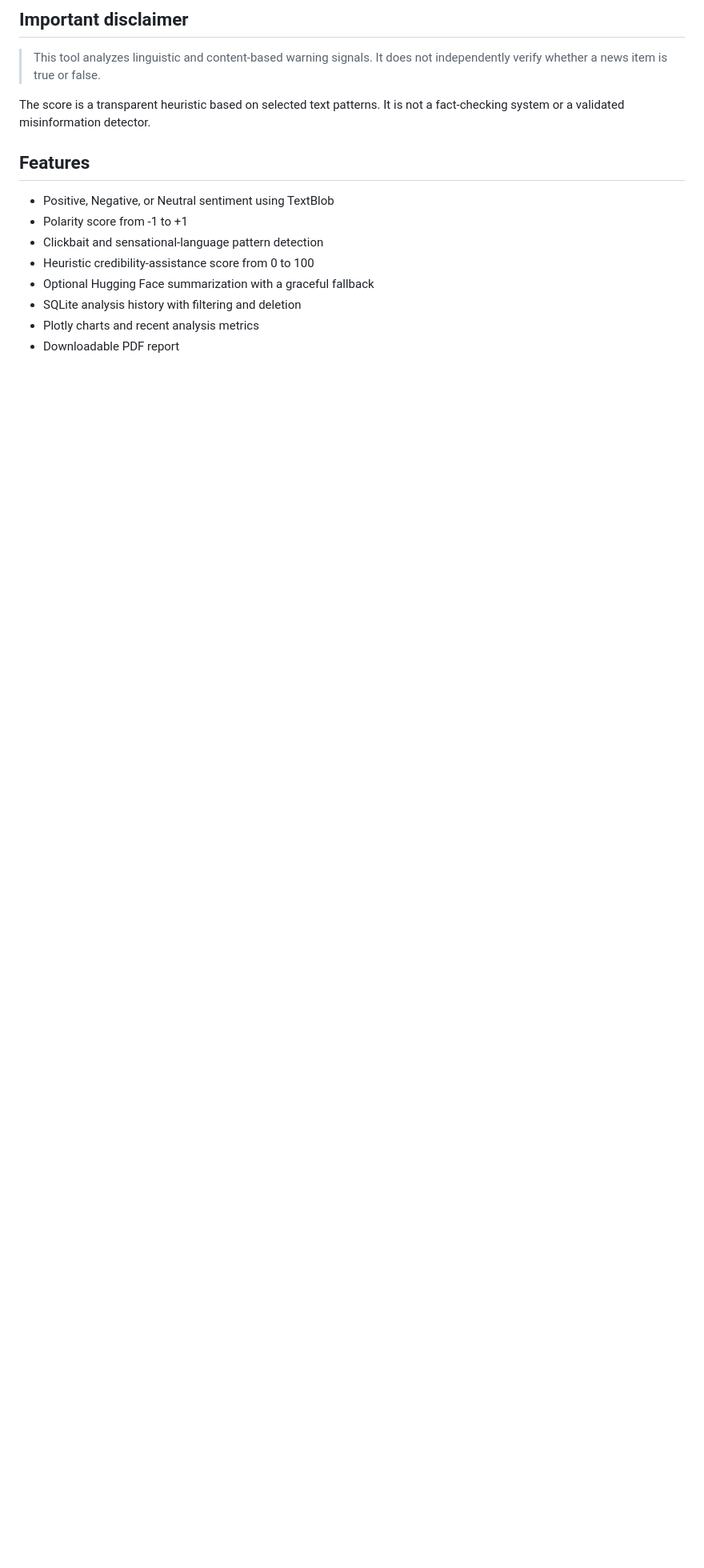
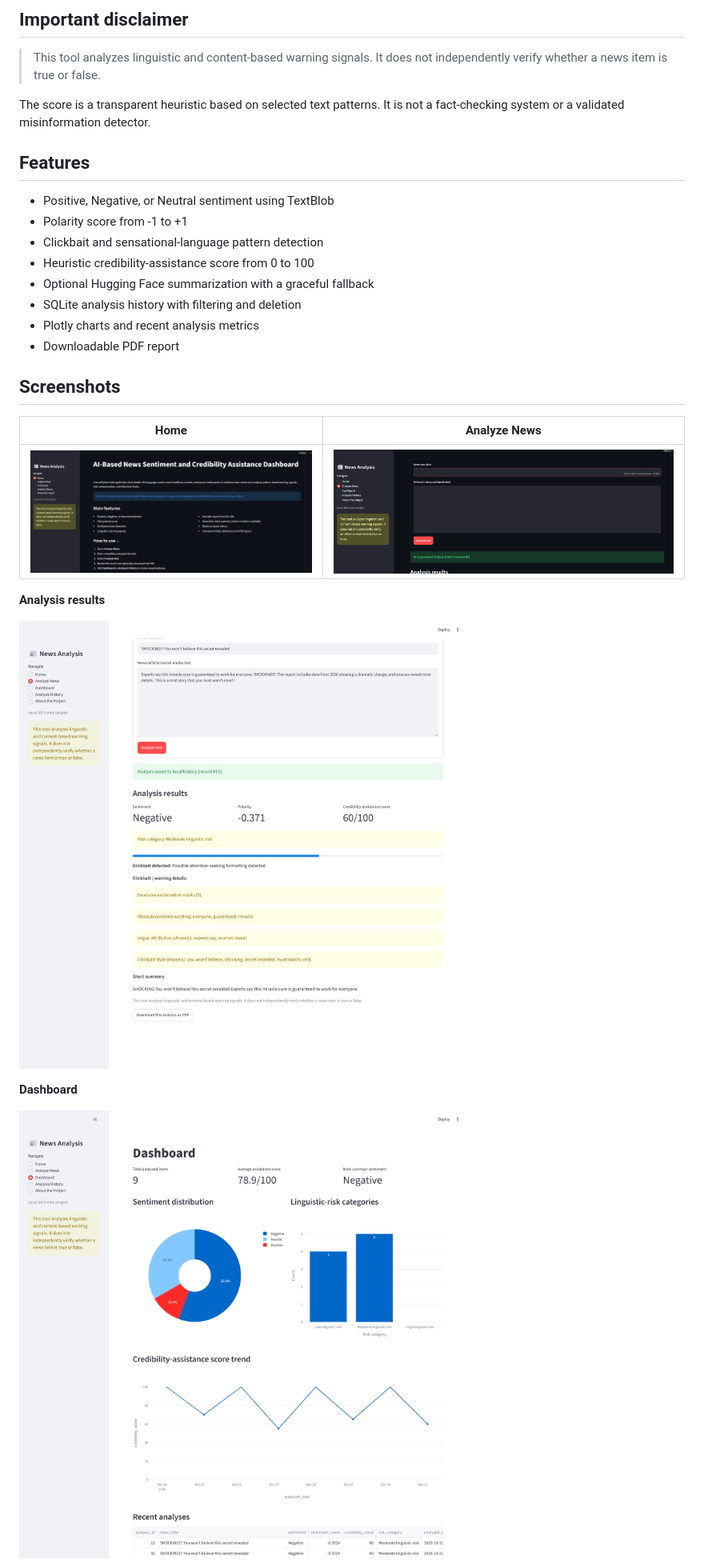
Before and after one commit to Nizam-16/AI_News_Credibility_Dashboard, a Markdown page: README.md, the part around one of its changes. Shown at 80% size. Rendered like a GitHub page; pictures changed too: screenshots/analysis-results.png (added), screenshots/analyze-news.png (added), screenshots/dashboard.png (added); blank space fills up the shorter version.

Commit message:
Add application screenshots and README screenshots section

```diff
--- a/README.md
+++ b/README.md
@@ -18,3 +18,18 @@ The score is a transparent heuristic based on selected text patterns. It is not
 - SQLite analysis history with filtering and deletion
 - Plotly charts and recent analysis metrics
 - Downloadable PDF report
+
+## Screenshots
+
+| Home | Analyze News |
+|:---:|:---:|
+| ![Home page](screenshots/home.png) | ![Analyze News form](screenshots/analyze-news.png) |
+
+**Analysis results**
+
+![Analysis results](screenshots/analysis-results.png)
+
+**Dashboard**
+
+![Dashboard](screenshots/dashboard.png)
+
```
Also changed, not shown: other parts of README.md (+4 -0 lines), screenshots/analysis-history.png (added).
